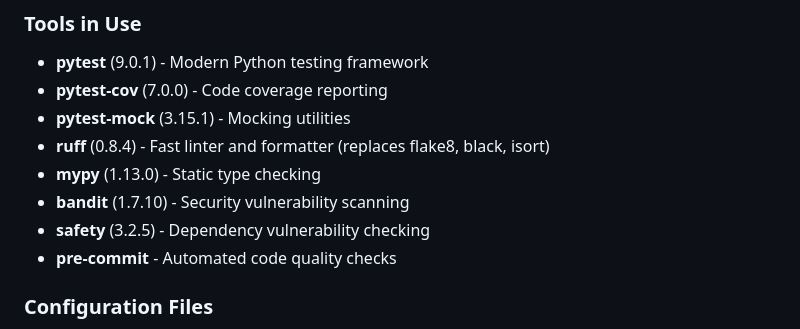
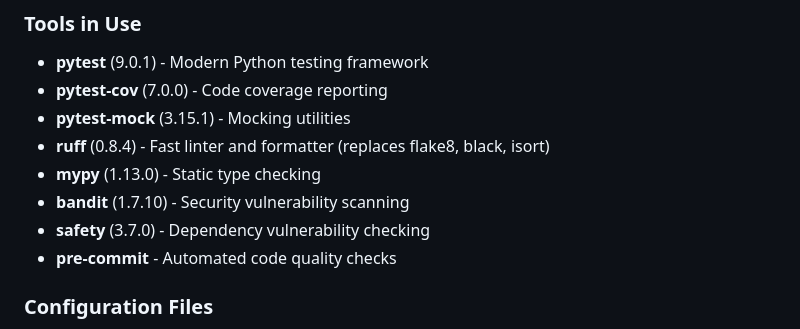
Before and after one commit to FilipNordqvist/flask-lookbook, a Markdown page: TESTING_IMPROVEMENTS.md, the part around the change. GitHub-like rendering.

Commit message:
docs: update TESTING_IMPROVEMENTS.md

```diff
--- a/TESTING_IMPROVEMENTS.md
+++ b/TESTING_IMPROVEMENTS.md
@@ -12,7 +12,7 @@ This document summarizes the improvements made to align the testing setup with 2
 - **ruff** (0.8.4) - Fast linter and formatter (replaces flake8, black, isort)
 - **mypy** (1.13.0) - Static type checking
 - **bandit** (1.7.10) - Security vulnerability scanning
-- **safety** (3.2.5) - Dependency vulnerability checking
+- **safety** (3.7.0) - Dependency vulnerability checking
 - **pre-commit** - Automated code quality checks
 
 ### Configuration Files
```
